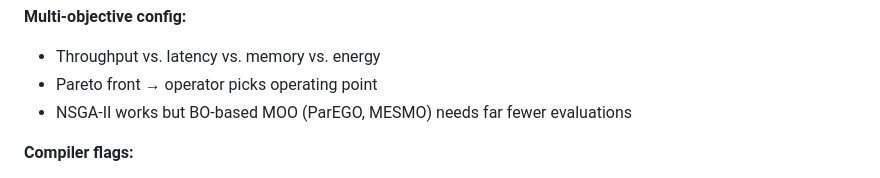
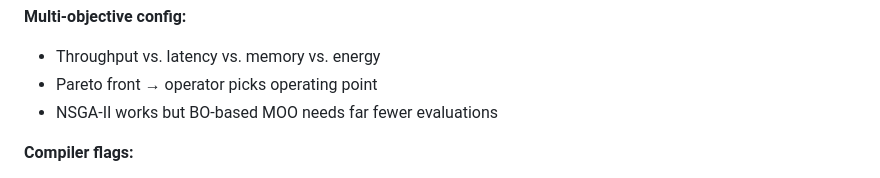
Before and after one commit to txt/seai26spr, a Markdown page: docs/lect/mar30.md, the part around one of its changes. Drawn GitHub-style.

```diff
--- a/docs/lect/mar30.md
+++ b/docs/lect/mar30.md
@@ -166,7 +177,7 @@ Tools: SMAC, FLASH, iracee, Ottertune (ML-based DBA).
 **Multi-objective config:**
 - Throughput vs. latency vs. memory vs. energy
 - Pareto front → operator picks operating point
-- NSGA-II works but BO-based MOO (ParEGO, MESMO) needs
+- NSGA-II works but BO-based MOO    needs
   far fewer evaluations
 
 **Compiler flags:**
```
Also changed, not shown: other parts of docs/lect/mar30.md (+28 -0 lines).
